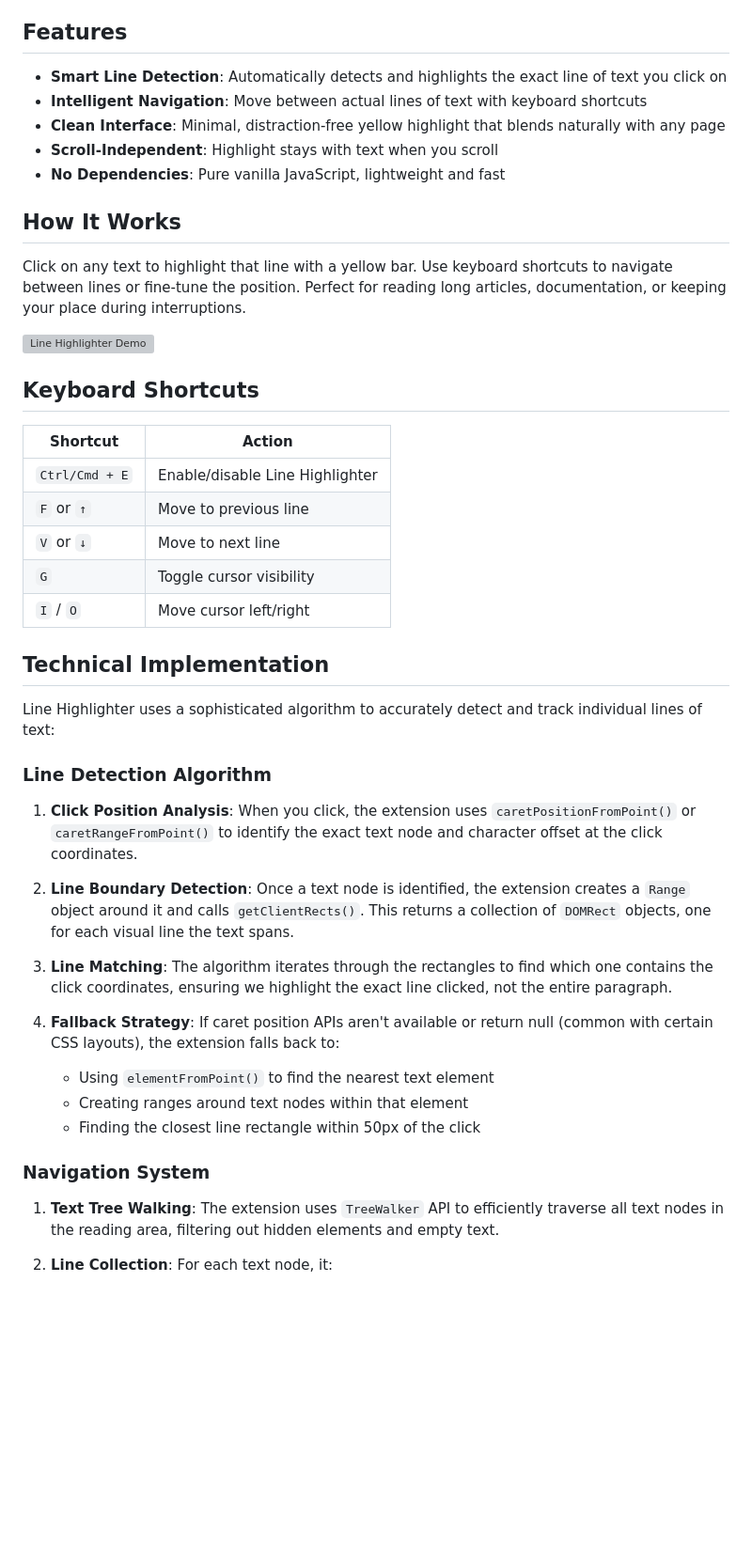
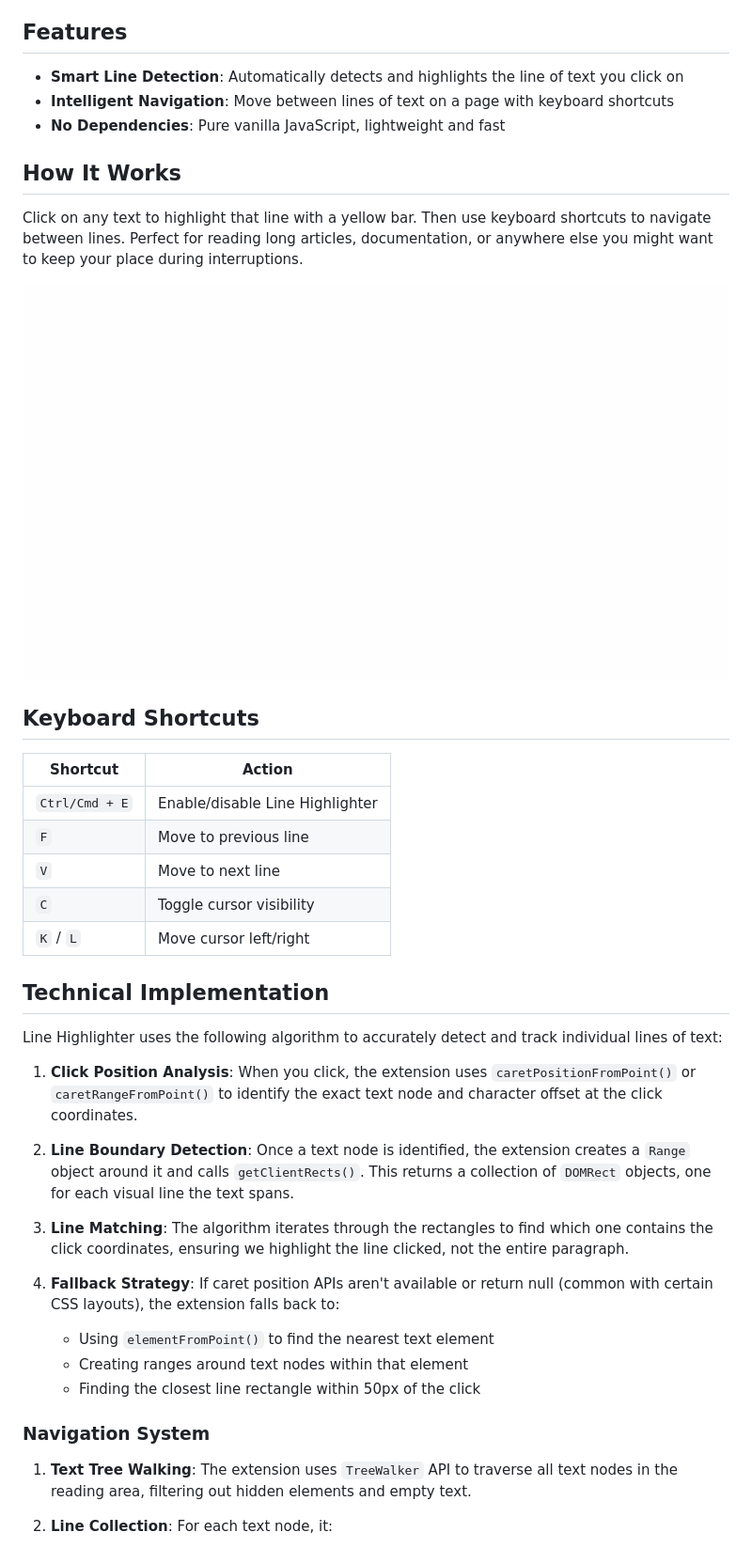
Before and after one commit to kylechadha/line-highlighter, a Markdown page: README.md, the part around the change printed below. Shown: that part at 94% size. Rendered like a GitHub page; pictures changed too: demo.gif (added); blank space fills up the shorter version; grey boxes are pictures that could not be loaded.

Commit message:
Add cursor navigation with k/l keys and demo creation script

```diff
--- a/README.md
+++ b/README.md
@@ -4,15 +4,13 @@ Chrome extension that is a smart reading assistant that highlights your current
 
 ## Features
 
-- **Smart Line Detection**: Automatically detects and highlights the exact line of text you click on
-- **Intelligent Navigation**: Move between actual lines of text with keyboard shortcuts
-- **Clean Interface**: Minimal, distraction-free yellow highlight that blends naturally with any page
-- **Scroll-Independent**: Highlight stays with text when you scroll
+- **Smart Line Detection**: Automatically detects and highlights the line of text you click on
+- **Intelligent Navigation**: Move between lines of text on a page with keyboard shortcuts
 - **No Dependencies**: Pure vanilla JavaScript, lightweight and fast
 
 ## How It Works
 
-Click on any text to highlight that line with a yellow bar. Use keyboard shortcuts to navigate between lines or fine-tune the position. Perfect for reading long articles, documentation, or keeping your place during interruptions.
+Click on any text to highlight that line with a yellow bar. Then use keyboard shortcuts to navigate between lines. Perfect for reading long articles, documentation, or anywhere else you might want to keep your place during interruptions.
 
 ![Line Highlighter Demo](demo.gif)
 
@@ -21,22 +19,20 @@ Click on any text to highlight that line with a yellow bar. Use keyboard shortcu
 | Shortcut | Action |
 |----------|--------|
 | `Ctrl/Cmd + E` | Enable/disable Line Highlighter |
-| `F` or `↑` | Move to previous line |
-| `V` or `↓` | Move to next line |
-| `G` | Toggle cursor visibility |
-| `I` / `O` | Move cursor left/right |
+| `F` | Move to previous line |
+| `V` | Move to next line |
+| `C` | Toggle cursor visibility |
+| `K` / `L` | Move cursor left/right |
 
 ## Technical Implementation
 
-Line Highlighter uses a sophisticated algorithm to accurately detect and track individual lines of text:
-
-### Line Detection Algorithm
+Line Highlighter uses the following algorithm to accurately detect and track individual lines of text:
 
 1. **Click Position Analysis**: When you click, the extension uses `caretPositionFromPoint()` or `caretRangeFromPoint()` to identify the exact text node and character offset at the click coordinates.
 
 2. **Line Boundary Detection**: Once a text node is identified, the extension creates a `Range` object around it and calls `getClientRects()`. This returns a collection of `DOMRect` objects, one for each visual line the text spans.
 
-3. **Line Matching**: The algorithm iterates through the rectangles to find which one contains the click coordinates, ensuring we highlight the exact line clicked, not the entire paragraph.
+3. **Line Matching**: The algorithm iterates through the rectangles to find which one contains the click coordinates, ensuring we highlight the line clicked, not the entire paragraph.
 
 4. **Fallback Strategy**: If caret position APIs aren't available or return null (common with certain CSS layouts), the extension falls back to:
    - Using `elementFromPoint()` to find the nearest text element
@@ -45,7 +41,7 @@ Line Highlighter uses a sophisticated algorithm to accurately detect and track i
 
 ### Navigation System
 
-1. **Text Tree Walking**: The extension uses `TreeWalker` API to efficiently traverse all text nodes in the reading area, filtering out hidden elements and empty text.
+1. **Text Tree Walking**: The extension uses `TreeWalker` API to traverse all text nodes in the reading area, filtering out hidden elements and empty text.
 
 2. **Line Collection**: For each text node, it:
    - Creates a range and gets all line rectangles
```
Also changed, not shown: other parts of README.md (+0 -11 lines), TODO.md (added, +8 -0 lines), 5 other files.
